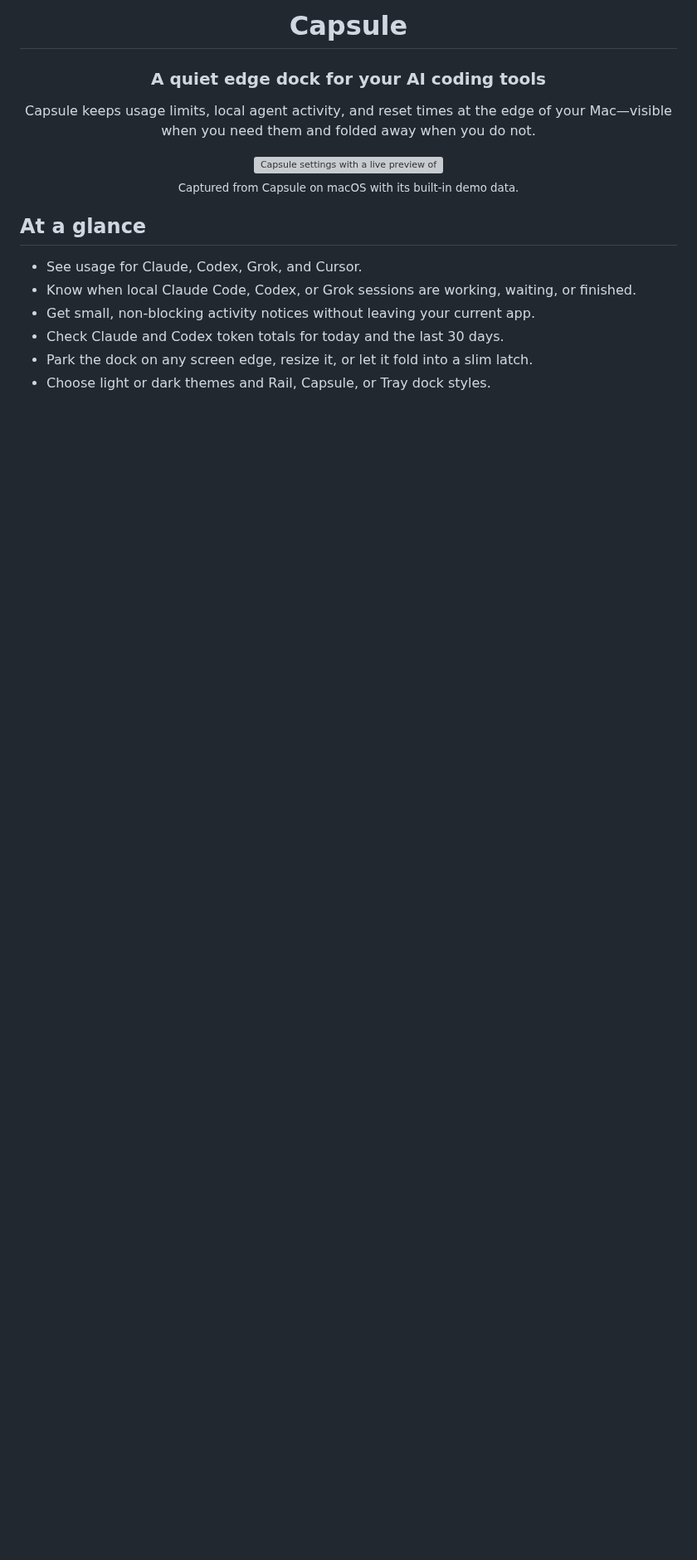
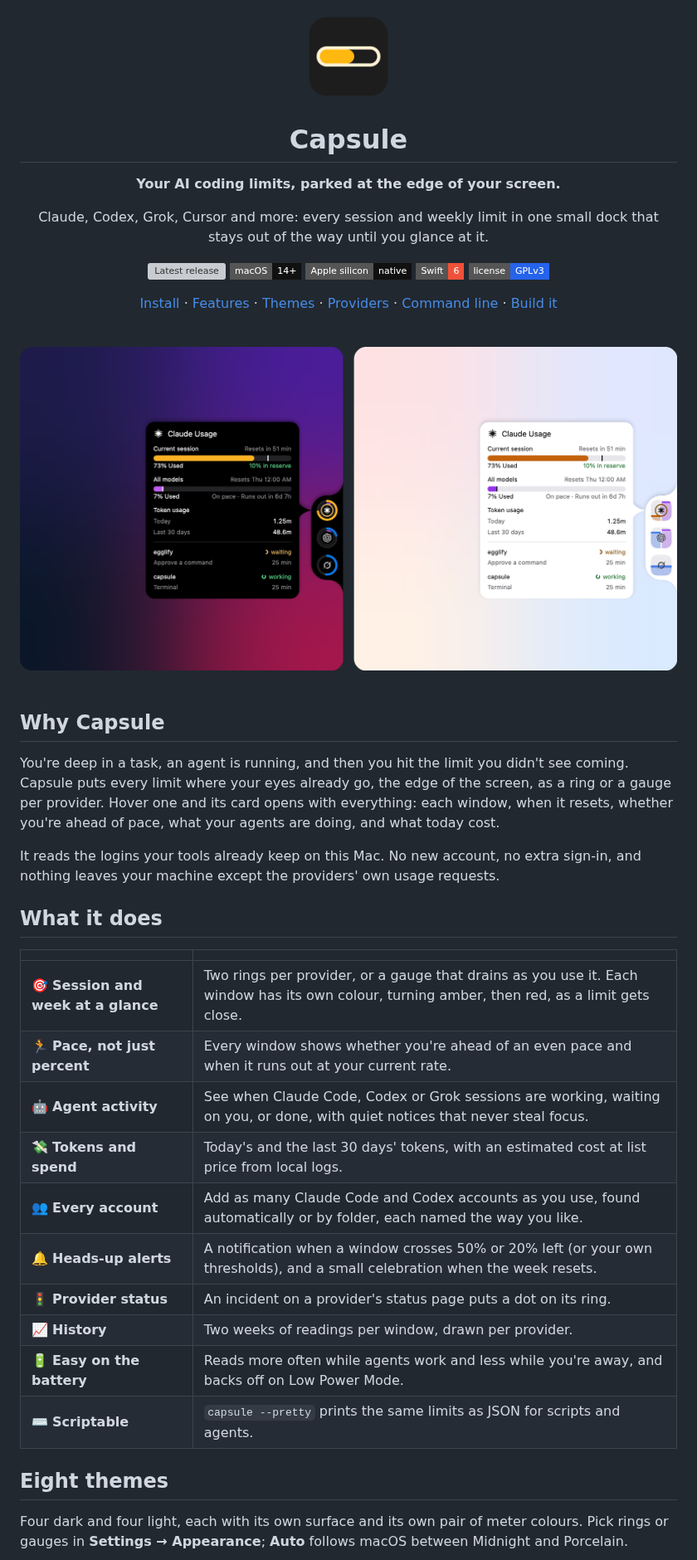
Before and after one commit to antick/capsule, a Markdown page: README.md, the part around one of its changes. Shown at 83% size. GitHub-like rendering; pictures changed too: docs/images/hero.png (added), docs/images/logo.png (added); badges without logos; blank space fills up the shorter version; grey boxes are pictures that could not be loaded.

Commit message:
docs: redo the readme with a logo and screenshots of every theme

```diff
--- a/README.md
+++ b/README.md
@@ -1,26 +1,61 @@
 <div align="center">
+
+<img src="docs/images/logo.png" alt="Capsule" width="112">
 
 # Capsule
 
-### A quiet edge dock for your AI coding tools
+**Your AI coding limits, parked at the edge of your screen.**
 
-Capsule keeps usage limits, local agent activity, and reset times at the edge
-of your Mac—visible when you need them and folded away when you do not.
+Claude, Codex, Grok, Cursor and more: every session and weekly limit in one
+small dock that stays out of the way until you glance at it.
 
-<img src="docs/images/capsule-settings.png" alt="Capsule settings with a live preview of the usage dock" width="820">
+[![Latest release](https://img.shields.io/github/v/release/antick/capsule?style=flat-square&color=6d28d9&label=release)](https://github.com/antick/capsule/releases)
+![macOS 14+](https://img.shields.io/badge/macOS-14%2B-111?style=flat-square&logo=apple)
+![Apple silicon](https://img.shields.io/badge/Apple%20silicon-native-111?style=flat-square)
+![Swift 6](https://img.shields.io/badge/Swift-6-F05138?style=flat-square&logo=swift&logoColor=white)
+[![License: GPL v3](https://img.shields.io/badge/license-GPLv3-2563eb?style=flat-square)](LICENSE)
 
-<sub>Captured from Capsule on macOS with its built-in demo data.</sub>
+[Install](#install) · [Features](#what-it-does) · [Themes](#eight-themes) · [Providers](#providers) · [Command line](#command-line) · [Build it](#build-it-yourself)
+
+<br>
+
+<img src="docs/images/hero.png" alt="Capsule's dock on a dark and a light desktop, with the Claude card open: rings on the left, gauges on the right" width="900">
 
 </div>
 
-## At a glance
+<br>
 
-- See usage for Claude, Codex, Grok, and Cursor.
-- Know when local Claude Code, Codex, or Grok sessions are working, waiting,
-  or finished.
-- Get small, non-blocking activity notices without leaving your current app.
-- Check Claude and Codex token totals for today and the last 30 days.
-- Park the dock on any screen edge, resize it, or let it fold into a slim latch.
-- Choose light or dark themes and Rail, Capsule, or Tray dock styles.
+## Why Capsule
+
+You're deep in a task, an agent is running, and then you hit the limit you
+didn't see coming. Capsule puts every limit where your eyes already go, the
+edge of the screen, as a ring or a gauge per provider. Hover one and its card
+opens with everything: each window, when it resets, whether you're ahead of
+pace, what your agents are doing, and what today cost.
+
+It reads the logins your tools already keep on this Mac. No new account, no
+extra sign-in, and nothing leaves your machine except the providers' own usage
+requests.
+
+## What it does
+
+|  |  |
+| --- | --- |
+| 🎯 **Session and week at a glance** | Two rings per provider, or a gauge that drains as you use it. Each window has its own colour, turning amber, then red, as a limit gets close. |
+| 🏃 **Pace, not just percent** | Every window shows whether you're ahead of an even pace and when it runs out at your current rate. |
+| 🤖 **Agent activity** | See when Claude Code, Codex or Grok sessions are working, waiting on you, or done, with quiet notices that never steal focus. |
+| 💸 **Tokens and spend** | Today's and the last 30 days' tokens, with an estimated cost at list price from local logs. |
+| 👥 **Every account** | Add as many Claude Code and Codex accounts as you use, found automatically or by folder, each named the way you like. |
+| 🔔 **Heads-up alerts** | A notification when a window crosses 50% or 20% left (or your own thresholds), and a small celebration when the week resets. |
+| 🚦 **Provider status** | An incident on a provider's status page puts a dot on its ring. |
+| 📈 **History** | Two weeks of readings per window, drawn per provider. |
+| 🔋 **Easy on the battery** | Reads more often while agents work and less while you're away, and backs off on Low Power Mode. |
+| ⌨️ **Scriptable** | `capsule --pretty` prints the same limits as JSON for scripts and agents. |
+
+## Eight themes
+
+Four dark and four light, each with its own surface and its own pair of meter
+colours. Pick rings or gauges in **Settings → Appearance**; **Auto** follows
+macOS between Midnight and Porcelain.
 
 <p align="center">
```
Also changed, not shown: other parts of README.md (+94 -85 lines), CHANGELOG.md (+2 -0 lines), docs/images/settings-appearance.png (added), docs/images/settings-meters-themes.png (added), docs/images/themes.png (added), docs/images/top-edge.png (added), 3 other files.
